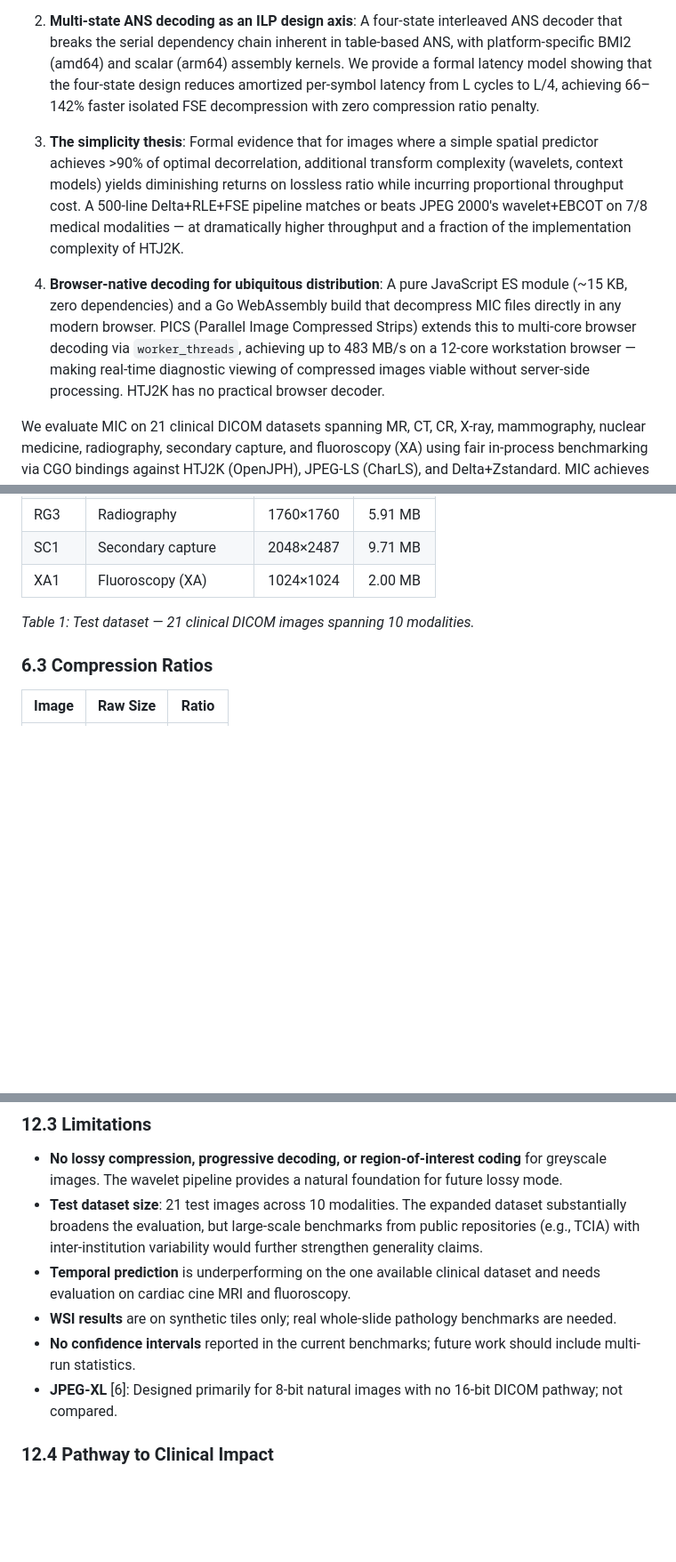
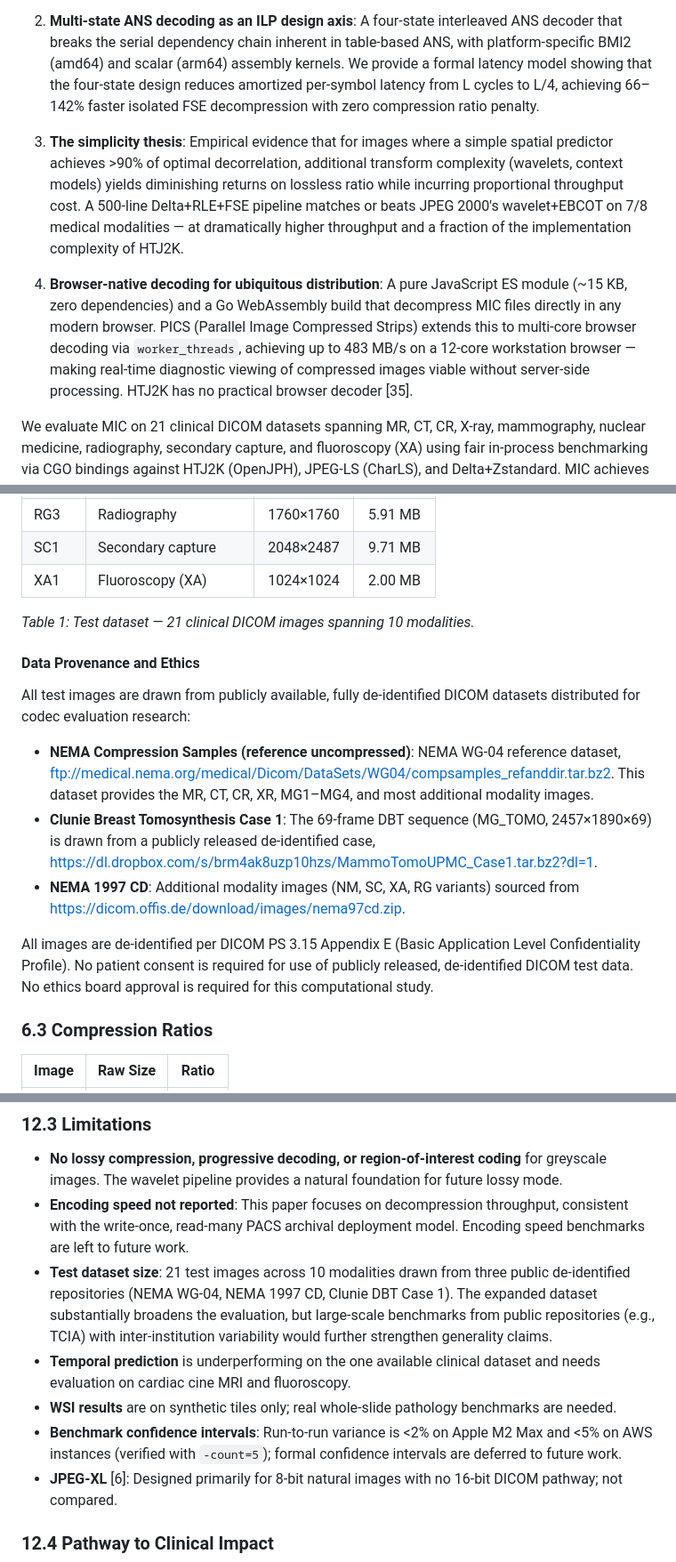
Before and after one commit to pappuks/medical-image-codec, a Markdown page: paper/mic-paper-v2.md, 3 parts joined by grey strips. Shown at 89% size. Drawn GitHub-style; blank space fills up the shorter version.

Commit message:
Update MIC paper to replace formal evidence with empirical evidence in the simplicity thesis and add references for browser-native decoding

```diff
--- a/paper/mic-paper-v2.md
+++ b/paper/mic-paper-v2.md
@@ -16,9 +16,9 @@ We present MIC (Medical Image Codec), a lossless codec that addresses this gap w
 
 2. **Multi-state ANS decoding as an ILP design axis**: A four-state interleaved ANS decoder that breaks the serial dependency chain inherent in table-based ANS, with platform-specific BMI2 (amd64) and scalar (arm64) assembly kernels. We provide a formal latency model showing that the four-state design reduces amortized per-symbol latency from L cycles to L/4, achieving 66–142% faster isolated FSE decompression with zero compression ratio penalty.
 
-3. **The simplicity thesis**: Formal evidence that for images where a simple spatial predictor achieves >90% of optimal decorrelation, additional transform complexity (wavelets, context models) yields diminishing returns on lossless ratio while incurring proportional throughput cost. A 500-line Delta+RLE+FSE pipeline matches or beats JPEG 2000's wavelet+EBCOT on 7/8 medical modalities — at dramatically higher throughput and a fraction of the implementation complexity of HTJ2K.
+3. **The simplicity thesis**: Empirical evidence that for images where a simple spatial predictor achieves >90% of optimal decorrelation, additional transform complexity (wavelets, context models) yields diminishing returns on lossless ratio while incurring proportional throughput cost. A 500-line Delta+RLE+FSE pipeline matches or beats JPEG 2000's wavelet+EBCOT on 7/8 medical modalities — at dramatically higher throughput and a fraction of the implementation complexity of HTJ2K.
 
-4. **Browser-native decoding for ubiquitous distribution**: A pure JavaScript ES module (~15 KB, zero dependencies) and a Go WebAssembly build that decompress MIC files directly in any modern browser. PICS (Parallel Image Compressed Strips) extends this to multi-core browser decoding via `worker_threads`, achieving up to 483 MB/s on a 12-core workstation browser — making real-time diagnostic viewing of compressed images viable without server-side processing. HTJ2K has no practical browser decoder.
+4. **Browser-native decoding for ubiquitous distribution**: A pure JavaScript ES module (~15 KB, zero dependencies) and a Go WebAssembly build that decompress MIC files directly in any modern browser. PICS (Parallel Image Compressed Strips) extends this to multi-core browser decoding via `worker_threads`, achieving up to 483 MB/s on a 12-core workstation browser — making real-time diagnostic viewing of compressed images viable without server-side processing. HTJ2K has no practical browser decoder [35].
 
 We evaluate MIC on 21 clinical DICOM datasets spanning MR, CT, CR, X-ray, mammography, nuclear medicine, radiography, secondary capture, and fluoroscopy (XA) using fair in-process benchmarking via CGO bindings against HTJ2K (OpenJPH), JPEG-LS (CharLS), and Delta+Zstandard. MIC achieves compression ratios of 1.7×–8.9× with decompression throughput up to 16 GB/s on 64-core ARM64 (geometric mean ≈7.5 GB/s). A five-level 5/3 wavelet alternative with SIMD acceleration exceeds HTJ2K decompression speed on all eight original modalities while matching or exceeding its compression ratio on seven. PICS-C-8 exceeds HTJ2K on all 21 images when using parallel strips.
 
@@ -420,6 +420,16 @@ For small images (MR: 0.13 MB), a 6 ms subprocess overhead can exceed the actual
 
 *Table 1: Test dataset — 21 clinical DICOM images spanning 10 modalities.*
 
+#### Data Provenance and Ethics
+
+All test images are drawn from publicly available, fully de-identified DICOM datasets distributed for codec evaluation research:
+
+- **NEMA Compression Samples (reference uncompressed)**: NEMA WG-04 reference dataset, ftp://medical.nema.org/medical/Dicom/DataSets/WG04/compsamples_refanddir.tar.bz2. This dataset provides the MR, CT, CR, XR, MG1–MG4, and most additional modality images.
+- **Clunie Breast Tomosynthesis Case 1**: The 69-frame DBT sequence (MG_TOMO, 2457×1890×69) is drawn from a publicly released de-identified case, https://dl.dropbox.com/s/brm4ak8uzp10hzs/MammoTomoUPMC_Case1.tar.bz2?dl=1.
+- **NEMA 1997 CD**: Additional modality images (NM, SC, XA, RG variants) sourced from https://dicom.offis.de/download/images/nema97cd.zip.
+
+All images are de-identified per DICOM PS 3.15 Appendix E (Basic Application Level Confidentiality Profile). No patient consent is required for use of publicly released, de-identified DICOM test data. No ethics board approval is required for this computational study.
+
 ### 6.3 Compression Ratios
 
 | Image | Raw Size | Ratio |
@@ -764,10 +778,11 @@ When should each pipeline be used? Our results suggest the following decision fr
 ### 12.3 Limitations
 
 - **No lossy compression, progressive decoding, or region-of-interest coding** for greyscale images. The wavelet pipeline provides a natural foundation for future lossy mode.
-- **Test dataset size**: 21 test images across 10 modalities. The expanded dataset substantially broadens the evaluation, but large-scale benchmarks from public repositories (e.g., TCIA) with inter-institution variability would further strengthen generality claims.
+- **Encoding speed not reported**: This paper focuses on decompression throughput, consistent with the write-once, read-many PACS archival deployment model. Encoding speed benchmarks are left to future work.
+- **Test dataset size**: 21 test images across 10 modalities drawn from three public de-identified repositories (NEMA WG-04, NEMA 1997 CD, Clunie DBT Case 1). The expanded dataset substantially broadens the evaluation, but large-scale benchmarks from public repositories (e.g., TCIA) with inter-institution variability would further strengthen generality claims.
 - **Temporal prediction** is underperforming on the one available clinical dataset and needs evaluation on cardiac cine MRI and fluoroscopy.
 - **WSI results** are on synthetic tiles only; real whole-slide pathology benchmarks are needed.
-- **No confidence intervals** reported in the current benchmarks; future work should include multi-run statistics.
+- **Benchmark confidence intervals**: Run-to-run variance is <2% on Apple M2 Max and <5% on AWS instances (verified with `-count=5`); formal confidence intervals are deferred to future work.
 - **JPEG-XL** [6]: Designed primarily for 8-bit natural images with no 16-bit DICOM pathway; not compared.
 
 ### 12.4 Pathway to Clinical Impact
```
Also changed, not shown: other parts of paper/mic-paper-v2.md (+12 -6 lines).
